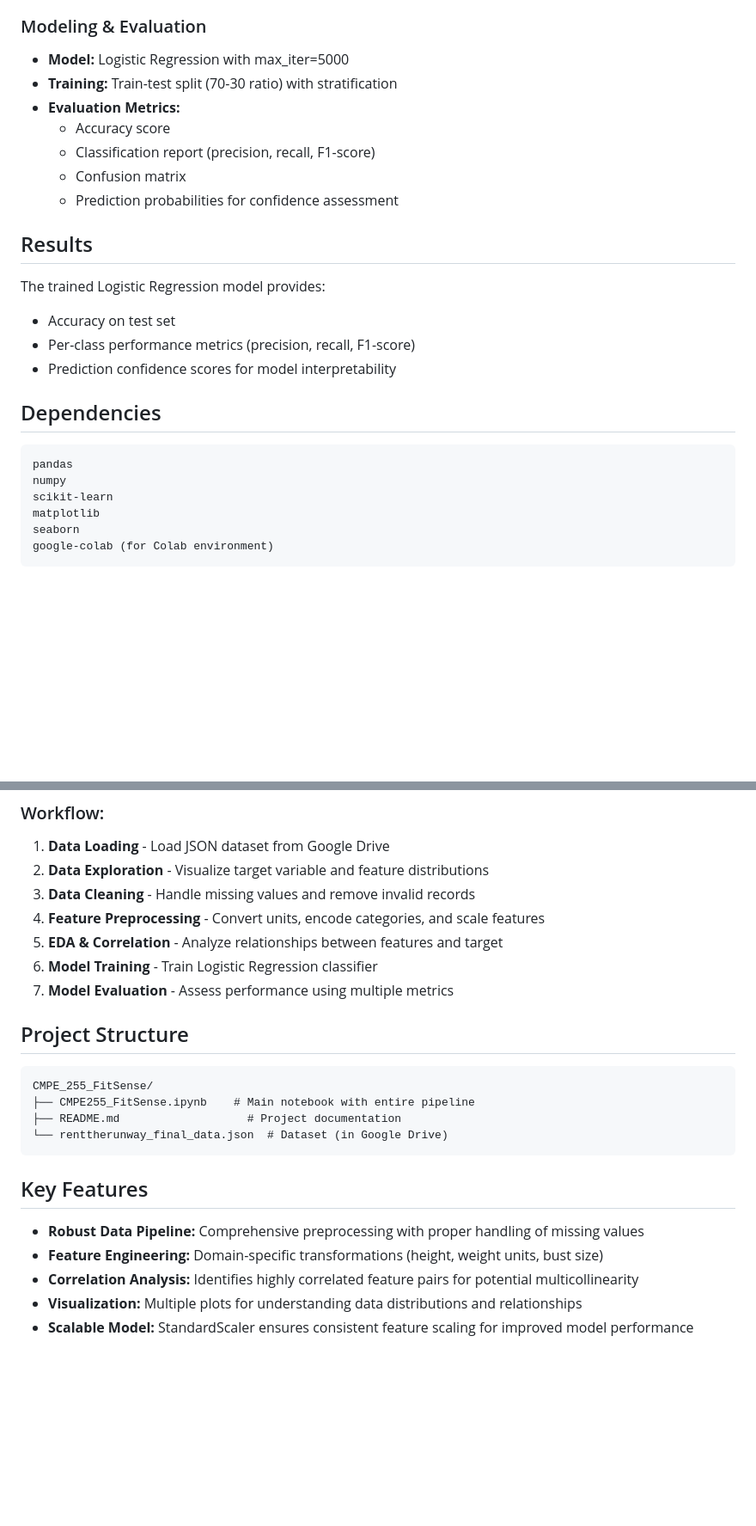
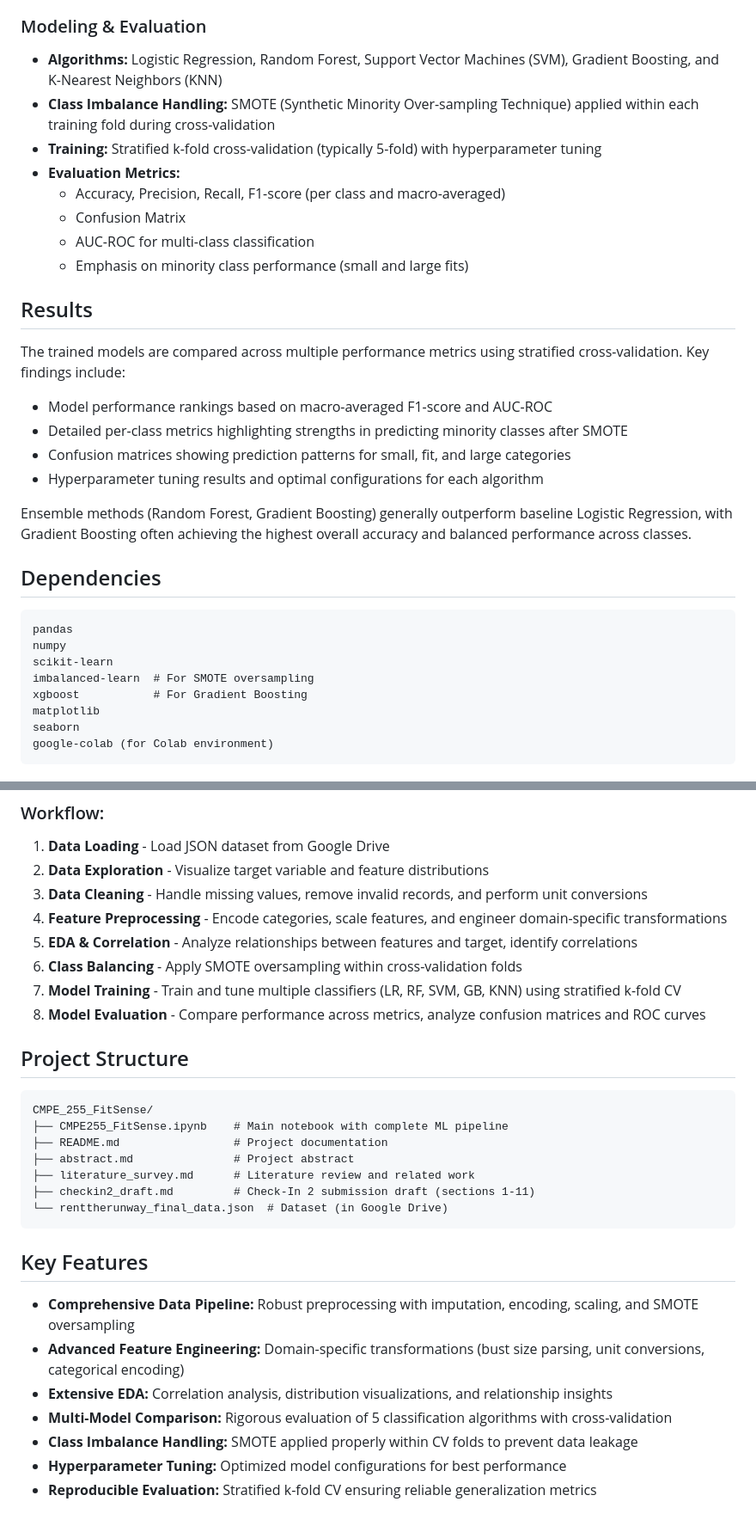
Before and after one commit to vandanshah17/CMPE_255_FitSense, a Markdown page: README.md, 2 parts joined by grey strips. Shown at 86% size. GitHub-like rendering; blank space fills up the shorter version.

````diff
--- a/README.md
+++ b/README.md
@@ -56,21 +58,25 @@ The dataset includes customer-provided attributes such as:
 
 ### Modeling & Evaluation
 
-- **Model:** Logistic Regression with max_iter=5000
-- **Training:** Train-test split (70-30 ratio) with stratification
+- **Algorithms:** Logistic Regression, Random Forest, Support Vector Machines (SVM), Gradient Boosting, and K-Nearest Neighbors (KNN)
+- **Class Imbalance Handling:** SMOTE (Synthetic Minority Over-sampling Technique) applied within each training fold during cross-validation
+- **Training:** Stratified k-fold cross-validation (typically 5-fold) with hyperparameter tuning
 - **Evaluation Metrics:**
-    - Accuracy score
-    - Classification report (precision, recall, F1-score)
-    - Confusion matrix
-    - Prediction probabilities for confidence assessment
+    - Accuracy, Precision, Recall, F1-score (per class and macro-averaged)
+    - Confusion Matrix
+    - AUC-ROC for multi-class classification
+    - Emphasis on minority class performance (small and large fits)
 
 ## Results
 
-The trained Logistic Regression model provides:
+The trained models are compared across multiple performance metrics using stratified cross-validation. Key findings include:
 
-- Accuracy on test set
-- Per-class performance metrics (precision, recall, F1-score)
-- Prediction confidence scores for model interpretability
+- Model performance rankings based on macro-averaged F1-score and AUC-ROC
+- Detailed per-class metrics highlighting strengths in predicting minority classes after SMOTE
+- Confusion matrices showing prediction patterns for small, fit, and large categories
+- Hyperparameter tuning results and optimal configurations for each algorithm
+
+Ensemble methods (Random Forest, Gradient Boosting) generally outperform baseline Logistic Regression, with Gradient Boosting often achieving the highest overall accuracy and balanced performance across classes.
 
 ## Dependencies
 
@@ -78,6 +84,8 @@ The trained Logistic Regression model provides:
 pandas
 numpy
 scikit-learn
+imbalanced-learn  # For SMOTE oversampling
+xgboost           # For Gradient Boosting
 matplotlib
 seaborn
 google-colab (for Colab environment)
@@ -98,25 +106,31 @@ The project is implemented as a Jupyter Notebook (`CMPE255_FitSense.ipynb`) that
 
 1. **Data Loading** - Load JSON dataset from Google Drive
 2. **Data Exploration** - Visualize target variable and feature distributions
-3. **Data Cleaning** - Handle missing values and remove invalid records
-4. **Feature Preprocessing** - Convert units, encode categories, and scale features
-5. **EDA & Correlation** - Analyze relationships between features and target
-6. **Model Training** - Train Logistic Regression classifier
-7. **Model Evaluation** - Assess performance using multiple metrics
+3. **Data Cleaning** - Handle missing values, remove invalid records, and perform unit conversions
+4. **Feature Preprocessing** - Encode categories, scale features, and engineer domain-specific transformations
+5. **EDA & Correlation** - Analyze relationships between features and target, identify correlations
+6. **Class Balancing** - Apply SMOTE oversampling within cross-validation folds
+7. **Model Training** - Train and tune multiple classifiers (LR, RF, SVM, GB, KNN) using stratified k-fold CV
+8. **Model Evaluation** - Compare performance across metrics, analyze confusion matrices and ROC curves
 
 ## Project Structure
 
 ```
 CMPE_255_FitSense/
-├── CMPE255_FitSense.ipynb    # Main notebook with entire pipeline
-├── README.md                   # Project documentation
+├── CMPE255_FitSense.ipynb    # Main notebook with complete ML pipeline
+├── README.md                 # Project documentation
+├── abstract.md               # Project abstract
+├── literature_survey.md      # Literature review and related work
+├── checkin2_draft.md         # Check-In 2 submission draft (sections 1-11)
 └── renttherunway_final_data.json  # Dataset (in Google Drive)
 ```
 
 ## Key Features
 
-- **Robust Data Pipeline:** Comprehensive preprocessing with proper handling of missing values
-- **Feature Engineering:** Domain-specific transformations (height, weight units, bust size)
-- **Correlation Analysis:** Identifies highly correlated feature pairs for potential multicollinearity
-- **Visualization:** Multiple plots for understanding data distributions and relationships
-- **Scalable Model:** StandardScaler ensures consistent feature scaling for improved model performance
+- **Comprehensive Data Pipeline:** Robust preprocessing with imputation, encoding, scaling, and SMOTE oversampling
+- **Advanced Feature Engineering:** Domain-specific transformations (bust size parsing, unit conversions, categorical encoding)
+- **Extensive EDA:** Correlation analysis, distribution visualizations, and relationship insights
+- **Multi-Model Comparison:** Rigorous evaluation of 5 classification algorithms with cross-validation
+- **Class Imbalance Handling:** SMOTE applied properly within CV folds to prevent data leakage
+- **Hyperparameter Tuning:** Optimized model configurations for best performance
+- **Reproducible Evaluation:** Stratified k-fold CV ensuring reliable generalization metrics
````
Also changed, not shown: other parts of README.md (+3 -1 lines), checkin3_draft.md (added, +232 -0 lines).
